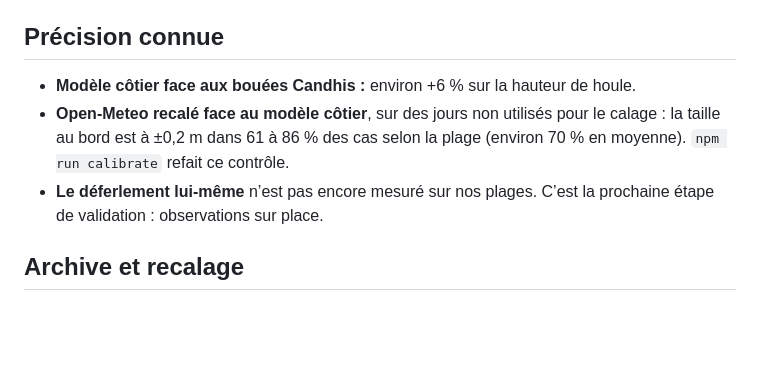
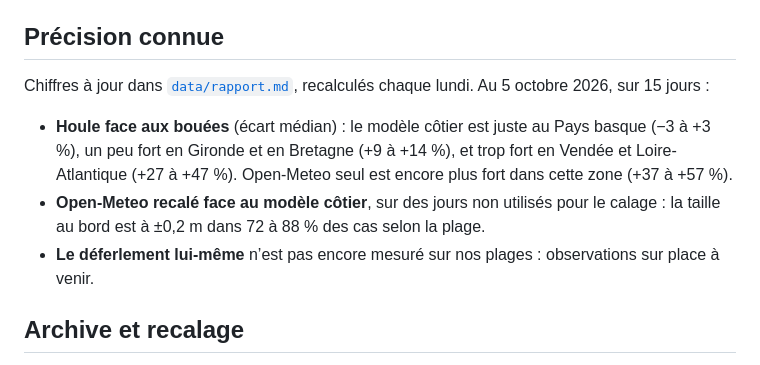
Before and after one commit to juliangodeau/verdict-surf-donnees, a Markdown page: README.md, the part around the change. Drawn GitHub-style; blank space fills up the shorter version.

Commit message:
README : précision connue d'après le rapport face aux bouées
Co-Authored-By: Claude Opus 5.5 <noreply@anthropic.com>

```diff
--- a/README.md
+++ b/README.md
@@ -27,9 +27,11 @@ La méthode, les mesures et les sources sont détaillées dans l’étude du pro
 
 ## Précision connue
 
-- **Modèle côtier face aux bouées Candhis :** environ +6 % sur la hauteur de houle.
-- **Open-Meteo recalé face au modèle côtier**, sur des jours non utilisés pour le calage : la taille au bord est à ±0,2 m dans 61 à 86 % des cas selon la plage (environ 70 % en moyenne). `npm run calibrate` refait ce contrôle.
-- **Le déferlement lui-même** n’est pas encore mesuré sur nos plages. C’est la prochaine étape de validation : observations sur place.
+Chiffres à jour dans [`data/rapport.md`](data/rapport.md), recalculés chaque lundi. Au 5 octobre 2026, sur 15 jours :
+
+- **Houle face aux bouées** (écart médian) : le modèle côtier est juste au Pays basque (−3 à +3 %), un peu fort en Gironde et en Bretagne (+9 à +14 %), et trop fort en Vendée et Loire-Atlantique (+27 à +47 %). Open-Meteo seul est encore plus fort dans cette zone (+37 à +57 %).
+- **Open-Meteo recalé face au modèle côtier**, sur des jours non utilisés pour le calage : la taille au bord est à ±0,2 m dans 72 à 88 % des cas selon la plage.
+- **Le déferlement lui-même** n’est pas encore mesuré sur nos plages : observations sur place à venir.
 
 ## Archive et recalage
 
```
